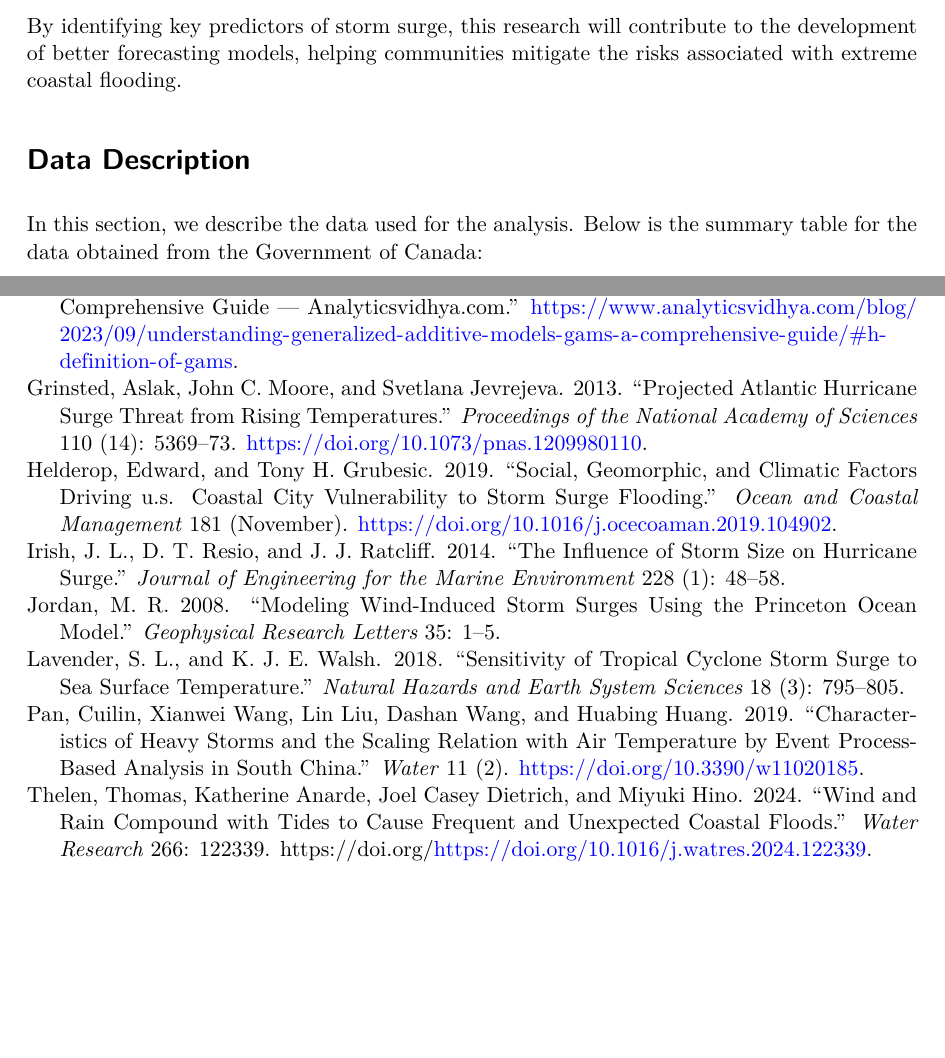
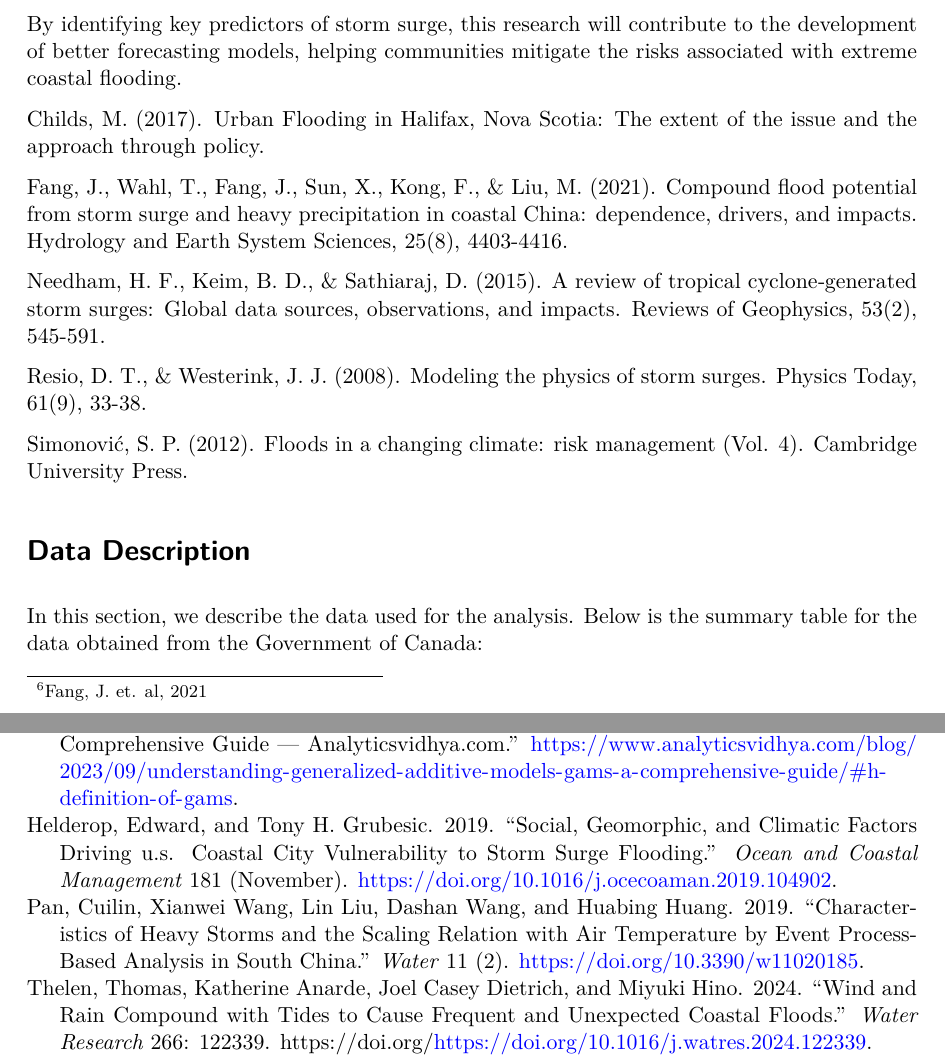
Before and after one commit to KyleA2001/STAT4620_5620-Flooding_Project, a Quarto document (vignettes/FloodingAnalysis.qmd): two parts of pages 3 and 13 of 17 before the commit and two parts of pages 3 and 15 of 17 after it, joined at a grey line, cut so that both start at the same text, the shorter picture padded with empty space. The pictures show the output file vignettes/FloodingAnalysis.pdf that the author committed with the source.

Commit message:
Some modifications of the introduction

```diff
--- a/vignettes/FloodingAnalysis.qmd
+++ b/vignettes/FloodingAnalysis.qmd
@@ -50,6 +50,17 @@ This study aims to model storm surge levels in Nova Scotia using wind speed, tem
 2.	To determine how the most significant correlated factors can be used to predict future flooding events in the region.
 
 By identifying key predictors of storm surge, this research will contribute to the development of better forecasting models, helping communities mitigate the risks associated with extreme coastal flooding.
+
+
+Childs, M. (2017). Urban Flooding in Halifax, Nova Scotia: The extent of the issue and the approach through policy.
+
+Fang, J., Wahl, T., Fang, J., Sun, X., Kong, F., & Liu, M. (2021). Compound flood potential from storm surge and heavy precipitation in coastal China: dependence, drivers, and impacts. Hydrology and Earth System Sciences, 25(8), 4403-4416.
+
+Needham, H. F., Keim, B. D., & Sathiaraj, D. (2015). A review of tropical cyclone‐generated storm surges: Global data sources, observations, and impacts. Reviews of Geophysics, 53(2), 545-591.
+
+Resio, D. T., & Westerink, J. J. (2008). Modeling the physics of storm surges. Physics Today, 61(9), 33-38.
+
+Simonović, S. P. (2012). Floods in a changing climate: risk management (Vol. 4). Cambridge University Press.
 
 # Data Description
 
```
Also changed, not shown: vignettes/FloodingAnalysis.pdf, vignettes/FloodingAnalysis.qmd (4 more changed lines), 1 other file.
